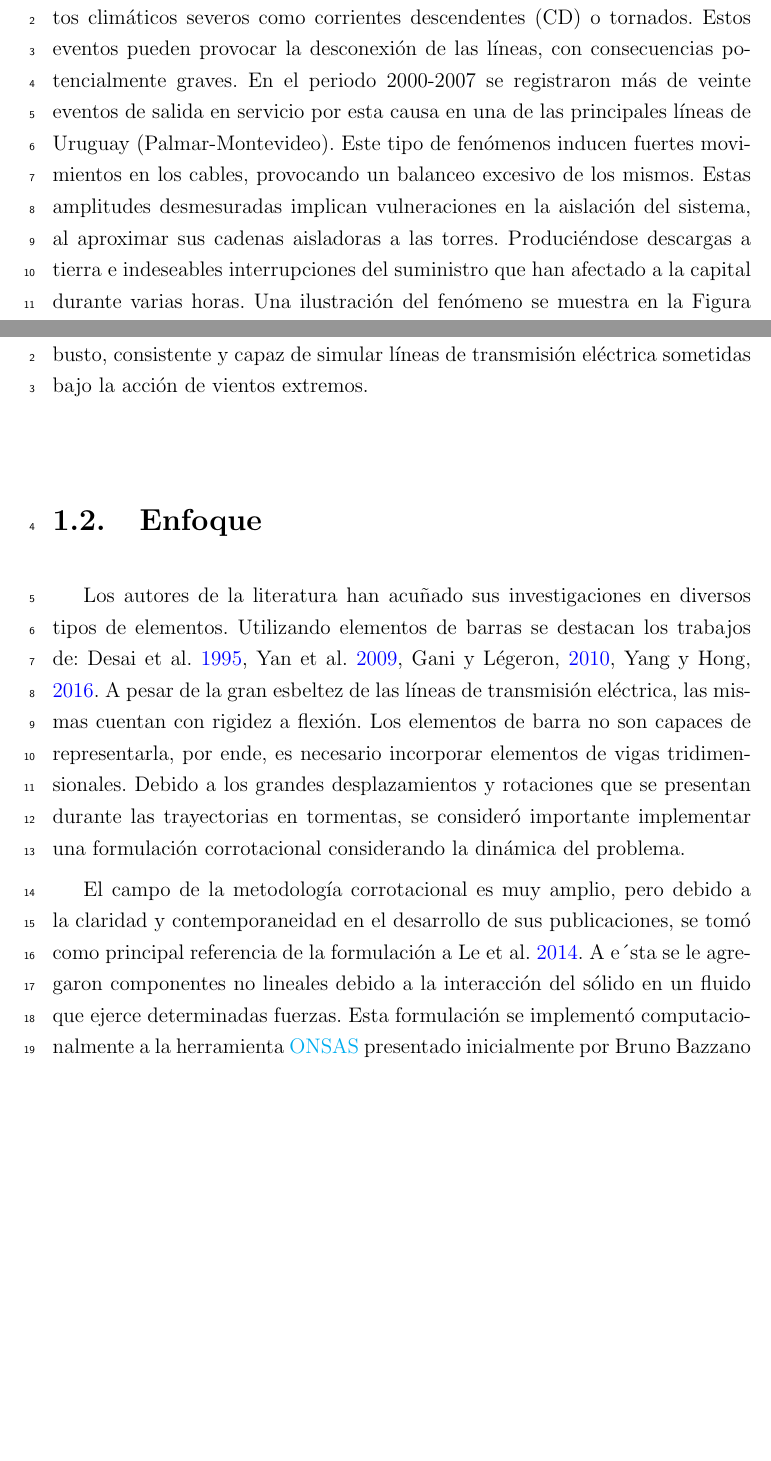
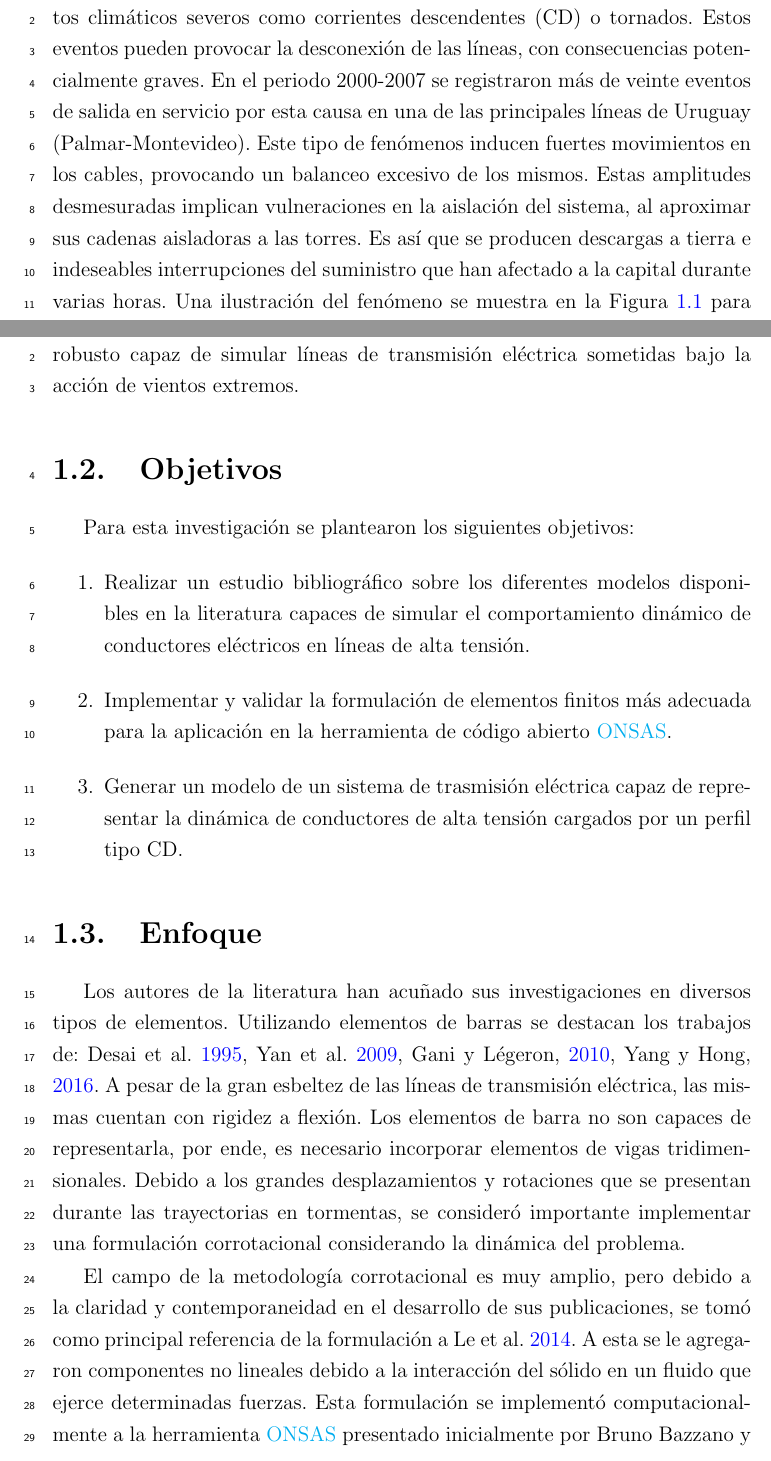
Before and after one commit to mvanzulli/Corrotational_dynamic_transmission_line_MSCthesis, a LaTeX thesis (tesis.tex, which reads capitulos/Conclusiones.tex, capitulos/Introduccion.tex): two parts of pages 22 and 23 of 123 before the commit and two parts of pages 22 and 23 of 124 after it, joined at a grey line, cut so that both start at the same text, the shorter picture padded with empty space. The pictures show the PDF file tesis.pdf that the author committed with the source.

Commit message:
Corregidos cambios de introduccion

```diff
--- a/capitulos/Conclusiones.tex
+++ b/capitulos/Conclusiones.tex
@@ -12,7 +12,7 @@ Habiendo finalizado esta tesis, se enumeran las principales conclusiones técnic
 \begin{description}
 	\item[Conclusión T1:] \hfill \\ Se implementó y validó dentro del código abierto \href{https://github.com/ONSAS/ONSAS.m/}{ONSAS} una formulación corrotacional de vigas 3D para la simulación de problemas dinámicos no lineales de estructuras tridimensionales formadas por vigas.
 	\item[Conclusión T2:] \hfill \\ Se extendió analíticamente la formulación corrotacional para elementos de cables incorporando términos de amortiguamiento aerodinámicos.
-	\item[Conclusión T3:] \hfill \\ Se generó un modelo que representa el acoplamiento entre torres y conductores sometido a la acción de un perfil tipo CC. Según los resultados del modelo, las tormentas convectivas afectan a las líneas generando desplazamientos de casi 7 metros y ángulos de hasta 30º en la cadena aisladora.
+	\item[Conclusión T3:] \hfill \\ Se generó un modelo que representa el acoplamiento entre torres y conductores sometido a la acción de un perfil tipo CD. Según los resultados del modelo, las tormentas convectivas afectan a las líneas generando desplazamientos de casi 7 metros y ángulos de hasta 30º en la cadena aisladora.
 \end{description}
 
 \paragraph*{Conclusión T1:}
--- a/capitulos/Introduccion.tex
+++ b/capitulos/Introduccion.tex
@@ -2,9 +2,9 @@
 
 \section{Motivación}
 \linenumbers
-Los eventos climáticos extremos representan un desafío para el diseño de todo tipo de estructuras en todo el mundo. En Uruguay el choque de masas de aire caliente, originado en el trópico con corrientes de aires fríos que migran desde el polo produce una atmósfera inestable. Estos fenómenos atmosféricos son peligrosos, ya que producen vientos extremos no sinópticos sumamente violentos y destructivos. Un registro trágico de este tipo de eventos, sucedió el 10 de marzo del 2002, cuando una tormenta convectiva afectó un área de alrededor de $6500$ km$^2$ en el sur del país \cite{tormenta2002}. En el norte de Montevideo los anemómetros capturaron velocidades de ráfaga de $34$ m/s y de acuerdo con el nivel de daño causado, se estimaron que en ciertos puntos podría haber superado los $56$ m/s. Este valor es mayor a la velocidad de diseño establecida por la norma UNIT 50-84. Fue tal el nivel de devastación, que 19 torres de transmisión eléctrica de $500$ kV y 48 de $150$ kV colapsaron, además de unos 700 edificios y 1250 techos de hogares que fueron destruidos \citep{duranona2015significance}. Este tornado no solo afectó a las construcciones, sino también muchos productores rurales y sus estancias productivas, derribando invernaderos, montes y plantaciones. El costo de reparación asociado con las torres se estimó en 2 millones de dólares y en simultaneo se destinaron unos 10 millones de dólares a suplir la red con energía termoeléctrica, proveniente de combustibles fósiles. El presupuesto estimado de los daños en total ascendió a la suma de 27 millones de dólares según \cite{duranona2019first}.
+Los eventos climáticos extremos representan un desafío para el diseño de todo tipo de estructuras en todo el mundo. En Uruguay el choque de masas de aire caliente, originado en el trópico con corrientes de aires fríos que migran desde el polo produce una atmósfera inestable. Estos fenómenos atmosféricos son peligrosos, ya que producen vientos extremos no sinópticos sumamente violentos y destructivos. Un registro trágico de este tipo de eventos, sucedió el 10 de marzo del 2002, cuando una tormenta convectiva afectó un área de alrededor de $6500$ km$^2$ en el sur del país \cite{tormenta2002}. En el norte de Montevideo los anemómetros capturaron velocidades de ráfaga de $34$ m/s y de acuerdo con el nivel de daño causado, se estimaron que en ciertos puntos podría haber superado los $56$ m/s. Este valor es mayor a la velocidad de diseño establecida por la norma UNIT 50-84. Fue tal el nivel de devastación, que 19 torres de transmisión eléctrica de $500$ kV y 48 de $150$ kV colapsaron, además de unos 700 edificios y 1250 techos de hogares que fueron destruidos \citep{duranona2015significance}. Este tornado no solo afectó a las construcciones, sino también muchos productores rurales y sus estancias productivas, derribando invernaderos, montes y plantaciones. El costo de reparación asociado con las torres se estimó en 2 millones de dólares y en simultáneo se destinaron unos 10 millones de dólares a suplir la red con energía termoeléctrica, proveniente de combustibles fósiles. El presupuesto estimado de los daños en total ascendió a la suma de 27 millones de dólares según \cite{duranona2019first}.
 
-Las líneas de transmisión eléctrica son frecuentemente afectadas por eventos climáticos severos como \gls{CD} o tornados. Estos eventos pueden provocar la desconexión de las líneas, con consecuencias potencialmente graves. En el periodo 2000-2007 se registraron más de veinte eventos de salida en servicio por esta causa en una de las principales líneas de Uruguay (Palmar-Montevideo). Este tipo de fenómenos inducen fuertes movimientos en los cables, provocando un balanceo excesivo de los mismos. Estas amplitudes desmesuradas implican vulneraciones en la aislación del sistema, al aproximar sus cadenas aisladoras a las torres. Produciéndose descargas a tierra e indeseables interrupciones del suministro que han afectado a la capital durante varias horas. Una ilustración del fenómeno se muestra en la Figura \ref{fig:INTRO:IlusExcesiveBalance} para una torre de alta tensión ubicada en la ruta 5 del departamento de Canelones, Uruguay.
+Las líneas de transmisión eléctrica son frecuentemente afectadas por eventos climáticos severos como \gls{CD} o tornados. Estos eventos pueden provocar la desconexión de las líneas, con consecuencias potencialmente graves. En el periodo 2000-2007 se registraron más de veinte eventos de salida en servicio por esta causa en una de las principales líneas de Uruguay (Palmar-Montevideo). Este tipo de fenómenos inducen fuertes movimientos en los cables, provocando un balanceo excesivo de los mismos. Estas amplitudes desmesuradas implican vulneraciones en la aislación del sistema, al aproximar sus cadenas aisladoras a las torres. Es así que se producen descargas a tierra e indeseables interrupciones del suministro que han afectado a la capital durante varias horas. Una ilustración del fenómeno se muestra en la Figura \ref{fig:INTRO:IlusExcesiveBalance} para una torre de alta tensión ubicada en la ruta 5 del departamento de Canelones, Uruguay.
 
 \begin{figure}[htbp]
 	\centering
@@ -16,9 +16,16 @@ Las líneas de transmisión eléctrica son frecuentemente afectadas por eventos
 
 %El modelado estructural de vientos severos sobre líneas de transmisión eléctrica, ha sido abordado por la comunidad científica internacional desde diversas ópticas, principalmente a lo largo de las últimas cuatro décadas. Se han presentado modelos semi-analíticos, análisis experimentales en túneles de viento y de campo, más recientemente utilizando métodos computacionales.
 
-Esto plantea la necesidad de desarrollar más conocimiento a nivel local para el modelado computacional de este tipo de problemas de gran escala y complejidad. Este es el principal objetivo de este trabajo, profundizar en la bibliografía para el modelado estructural de conductores y crear un modelo robusto, consistente y capaz de simular líneas de transmisión eléctrica sometidas bajo la acción de vientos extremos.
+Esto plantea la necesidad de desarrollar más conocimiento a nivel local para el modelado computacional de este tipo de problemas de gran escala y complejidad. Este es el principal objetivo de este trabajo, profundizar en la bibliografía para el modelado estructural de conductores y crear un modelo robusto capaz de simular líneas de transmisión eléctrica sometidas bajo la acción de vientos extremos.
 
 
+\section{Objetivos}
+Para esta investigación se plantearon los siguientes objetivos:
+\begin{enumerate}
+	\item Realizar un estudio bibliográfico sobre los diferentes modelos disponibles en la literatura capaces de simular el comportamiento dinámico de conductores eléctricos en líneas de alta tensión.
+	\item Implementar y validar la formulación de elementos finitos más adecuada para la aplicación en la herramienta de código abierto \href{https://github.com/ONSAS/ONSAS.m}{ONSAS}.
+	\item Generar un modelo de un sistema de trasmisión eléctrica capaz de representar la dinámica de conductores de alta tensión cargados por un perfil tipo CD.
+\end{enumerate}
 
 \section{Enfoque}
 
```
Also changed, not shown: capitulos/Preliminares.tex (+1 -1 lines), capitulos/ResultadosNumericos.tex (+1 -1 lines), tesis.pdf, capitulos/Introduccion.tex (6 more changed lines), 15 other files.
